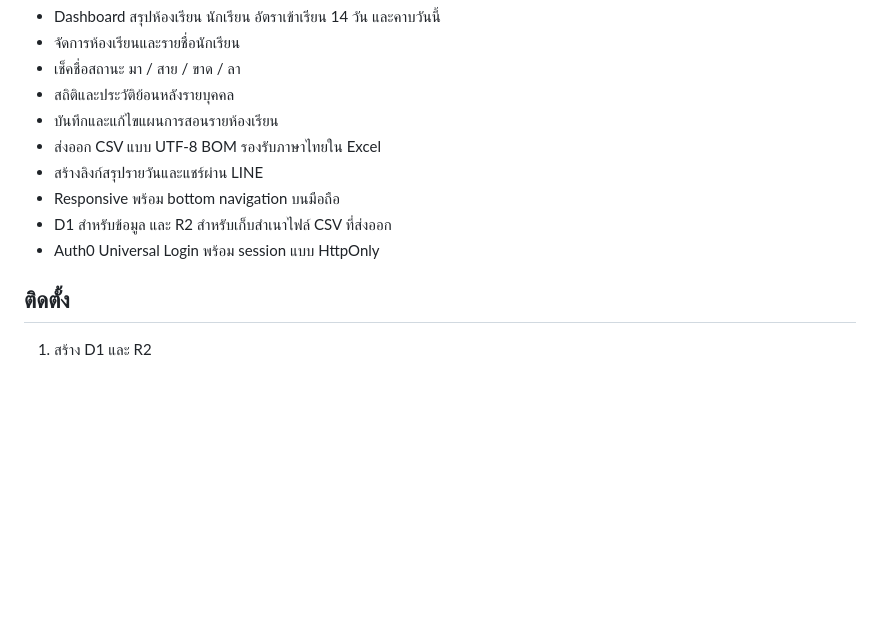
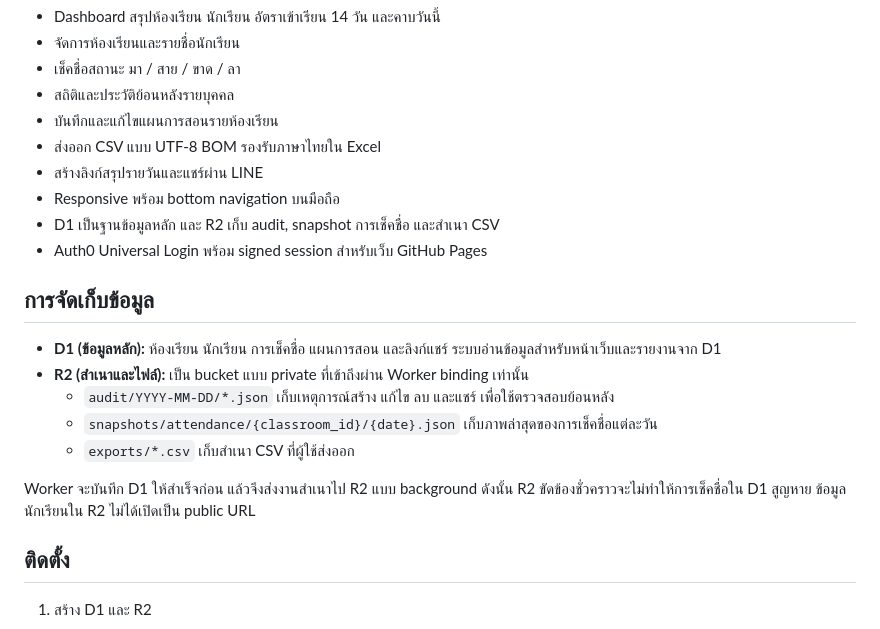
Before and after one commit to sorasukt/classroom, a Markdown page: README.md, the part around the change. Rendered like a GitHub page; blank space fills up the shorter version.

Commit message:
docs: explain D1 and R2 data storage

```diff
--- a/README.md
+++ b/README.md
@@ -12,8 +12,18 @@
 - ส่งออก CSV แบบ UTF-8 BOM รองรับภาษาไทยใน Excel
 - สร้างลิงก์สรุปรายวันและแชร์ผ่าน LINE
 - Responsive พร้อม bottom navigation บนมือถือ
-- D1 สำหรับข้อมูล และ R2 สำหรับเก็บสำเนาไฟล์ CSV ที่ส่งออก
-- Auth0 Universal Login พร้อม session แบบ HttpOnly
+- D1 เป็นฐานข้อมูลหลัก และ R2 เก็บ audit, snapshot การเช็คชื่อ และสำเนา CSV
+- Auth0 Universal Login พร้อม signed session สำหรับเว็บ GitHub Pages
+
+## การจัดเก็บข้อมูล
+
+- **D1 (ข้อมูลหลัก):** ห้องเรียน นักเรียน การเช็คชื่อ แผนการสอน และลิงก์แชร์ ระบบอ่านข้อมูลสำหรับหน้าเว็บและรายงานจาก D1
+- **R2 (สำเนาและไฟล์):** เป็น bucket แบบ private ที่เข้าถึงผ่าน Worker binding เท่านั้น
+  - `audit/YYYY-MM-DD/*.json` เก็บเหตุการณ์สร้าง แก้ไข ลบ และแชร์ เพื่อใช้ตรวจสอบย้อนหลัง
+  - `snapshots/attendance/{classroom_id}/{date}.json` เก็บภาพล่าสุดของการเช็คชื่อแต่ละวัน
+  - `exports/*.csv` เก็บสำเนา CSV ที่ผู้ใช้ส่งออก
+
+Worker จะบันทึก D1 ให้สำเร็จก่อน แล้วจึงส่งงานสำเนาไป R2 แบบ background ดังนั้น R2 ขัดข้องชั่วคราวจะไม่ทำให้การเช็คชื่อใน D1 สูญหาย ข้อมูลนักเรียนใน R2 ไม่ได้เปิดเป็น public URL
 
 ## ติดตั้ง
 
```
